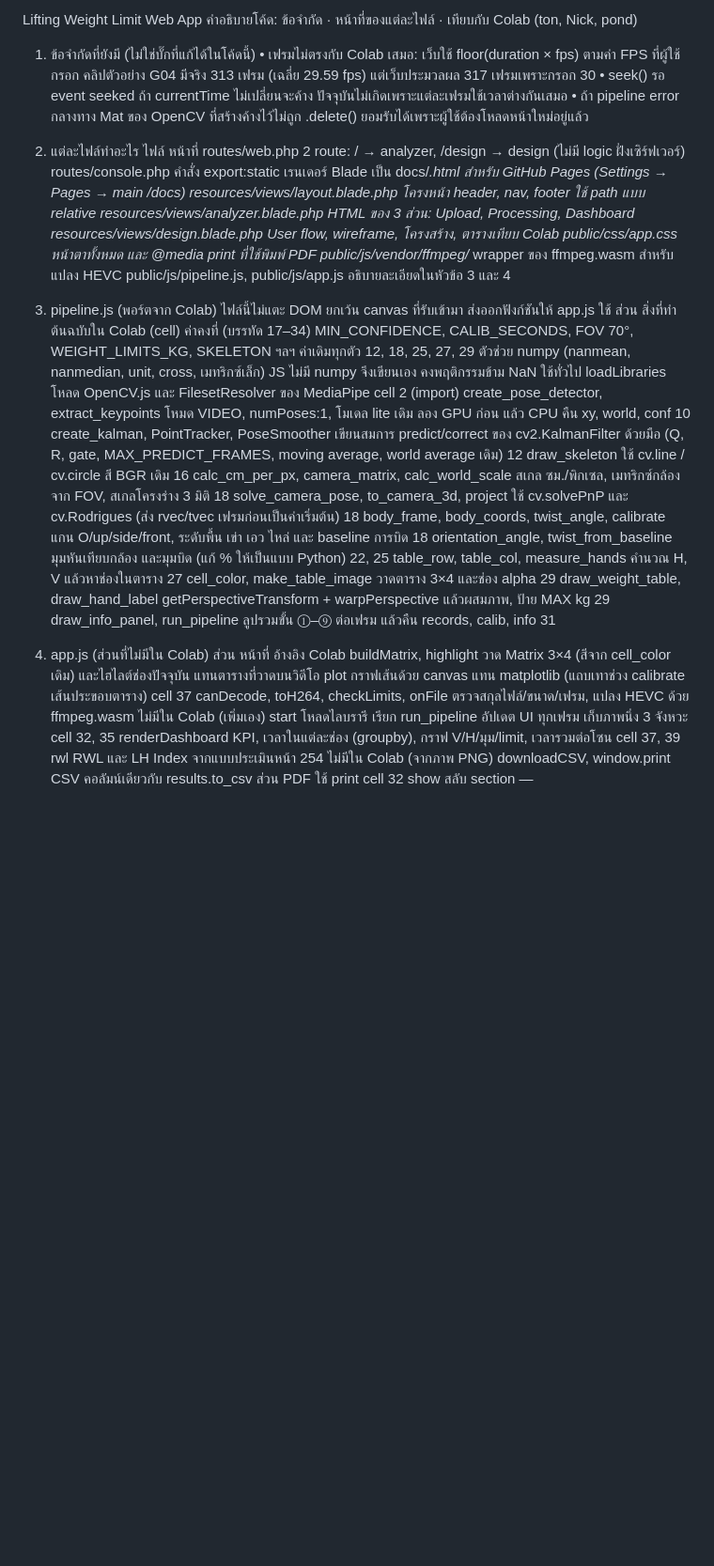
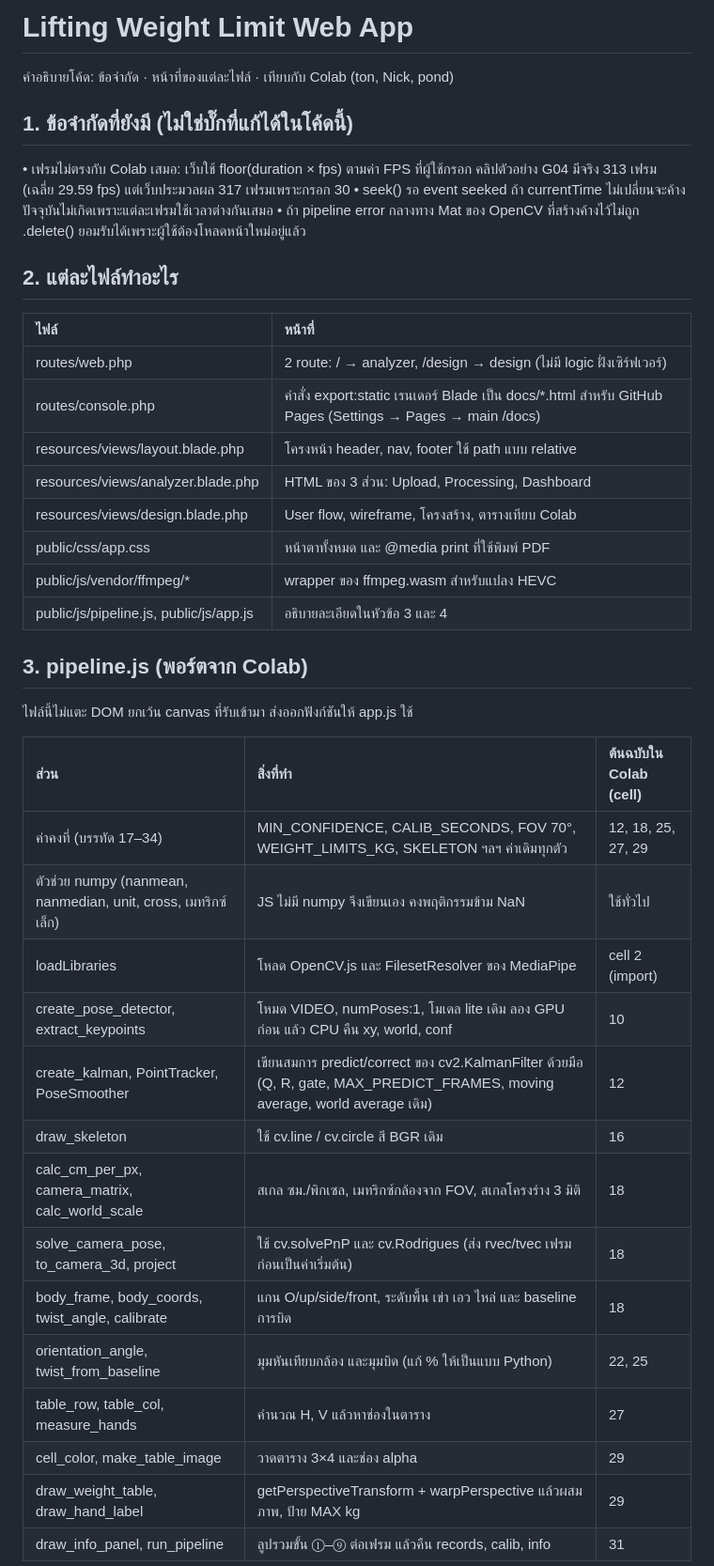
Before and after one commit to Phonnatcha-kku/G04-Demo-Lifting-Weight-Limit, a Markdown page: README.md, the part around one of its changes. Shown at 94% size. Drawn GitHub-style; blank space fills up the shorter version.

```diff
--- a/README.md
+++ b/README.md
@@ -1,48 +1,40 @@
-Lifting Weight Limit Web App
+# Lifting Weight Limit Web App
 คำอธิบายโค้ด: ข้อจำกัด · หน้าที่ของแต่ละไฟล์ · เทียบกับ Colab (ton, Nick, pond)
 
-1. ข้อจำกัดที่ยังมี (ไม่ใช่บั๊กที่แก้ได้ในโค้ดนี้)
-•	เฟรมไม่ตรงกับ Colab เสมอ: เว็บใช้ floor(duration × fps) ตามค่า FPS ที่ผู้ใช้กรอก คลิปตัวอย่าง G04 มีจริง 313 เฟรม (เฉลี่ย 29.59 fps) แต่เว็บประมวลผล 317 เฟรมเพราะกรอก 30
-•	seek() รอ event seeked ถ้า currentTime ไม่เปลี่ยนจะค้าง ปัจจุบันไม่เกิดเพราะแต่ละเฟรมใช้เวลาต่างกันเสมอ
-•	ถ้า pipeline error กลางทาง Mat ของ OpenCV ที่สร้างค้างไว้ไม่ถูก .delete() ยอมรับได้เพราะผู้ใช้ต้องโหลดหน้าใหม่อยู่แล้ว
+## 1. ข้อจำกัดที่ยังมี (ไม่ใช่บั๊กที่แก้ได้ในโค้ดนี้)
+• เฟรมไม่ตรงกับ Colab เสมอ: เว็บใช้ floor(duration × fps) ตามค่า FPS ที่ผู้ใช้กรอก คลิปตัวอย่าง G04 มีจริง 313 เฟรม (เฉลี่ย 29.59 fps) แต่เว็บประมวลผล 317 เฟรมเพราะกรอก 30
+• seek() รอ event seeked ถ้า currentTime ไม่เปลี่ยนจะค้าง ปัจจุบันไม่เกิดเพราะแต่ละเฟรมใช้เวลาต่างกันเสมอ
+• ถ้า pipeline error กลางทาง Mat ของ OpenCV ที่สร้างค้างไว้ไม่ถูก .delete() ยอมรับได้เพราะผู้ใช้ต้องโหลดหน้าใหม่อยู่แล้ว
 
-2. แต่ละไฟล์ทำอะไร
-ไฟล์	หน้าที่
-routes/web.php	2 route: / → analyzer, /design → design (ไม่มี logic ฝั่งเซิร์ฟเวอร์)
-routes/console.php	คำสั่ง export:static เรนเดอร์ Blade เป็น docs/*.html สำหรับ GitHub Pages (Settings → Pages → main /docs)
-resources/views/layout.blade.php	โครงหน้า header, nav, footer ใช้ path แบบ relative
-resources/views/analyzer.blade.php	HTML ของ 3 ส่วน: Upload, Processing, Dashboard
-resources/views/design.blade.php	User flow, wireframe, โครงสร้าง, ตารางเทียบ Colab
-public/css/app.css	หน้าตาทั้งหมด และ @media print ที่ใช้พิมพ์ PDF
-public/js/vendor/ffmpeg/*	wrapper ของ ffmpeg.wasm สำหรับแปลง HEVC
-public/js/pipeline.js, public/js/app.js	อธิบายละเอียดในหัวข้อ 3 และ 4
+## 2. แต่ละไฟล์ทำอะไร
+| ไฟล์ | หน้าที่ |
+| :--- | :--- |
+| routes/web.php | 2 route: / → analyzer, /design → design (ไม่มี logic ฝั่งเซิร์ฟเวอร์) |
+| routes/console.php | คำสั่ง export:static เรนเดอร์ Blade เป็น docs/*.html สำหรับ GitHub Pages (Settings → Pages → main /docs) |
+| resources/views/layout.blade.php | โครงหน้า header, nav, footer ใช้ path แบบ relative |
+| resources/views/analyzer.blade.php | HTML ของ 3 ส่วน: Upload, Processing, Dashboard |
+| resources/views/design.blade.php | User flow, wireframe, โครงสร้าง, ตารางเทียบ Colab |
+| public/css/app.css | หน้าตาทั้งหมด และ @media print ที่ใช้พิมพ์ PDF |
+| public/js/vendor/ffmpeg/* | wrapper ของ ffmpeg.wasm สำหรับแปลง HEVC |
+| public/js/pipeline.js, public/js/app.js | อธิบายละเอียดในหัวข้อ 3 และ 4 |
 
-3. pipeline.js (พอร์ตจาก Colab)
+## 3. pipeline.js (พอร์ตจาก Colab)
 ไฟล์นี้ไม่แตะ DOM ยกเว้น canvas ที่รับเข้ามา ส่งออกฟังก์ชันให้ app.js ใช้
-ส่วน	สิ่งที่ทำ	ต้นฉบับใน Colab (cell)
-ค่าคงที่ (บรรทัด 17–34)	MIN_CONFIDENCE, CALIB_SECONDS, FOV 70°, WEIGHT_LIMITS_KG, SKELETON ฯลฯ ค่าเดิมทุกตัว	12, 18, 25, 27, 29
-ตัวช่วย numpy (nanmean, nanmedian, unit, cross, เมทริกซ์เล็ก)	JS ไม่มี numpy จึงเขียนเอง คงพฤติกรรมข้าม NaN	ใช้ทั่วไป
-loadLibraries	โหลด OpenCV.js และ FilesetResolver ของ MediaPipe	cell 2 (import)
-create_pose_detector, extract_keypoints	โหมด VIDEO, numPoses:1, โมเดล lite เดิม ลอง GPU ก่อน แล้ว CPU คืน xy, world, conf	10
-create_kalman, PointTracker, PoseSmoother	เขียนสมการ predict/correct ของ cv2.KalmanFilter ด้วยมือ (Q, R, gate, MAX_PREDICT_FRAMES, moving average, world average เดิม)	12
-draw_skeleton	ใช้ cv.line / cv.circle สี BGR เดิม	16
-calc_cm_per_px, camera_matrix, calc_world_scale	สเกล ซม./พิกเซล, เมทริกซ์กล้องจาก FOV, สเกลโครงร่าง 3 มิติ	18
-solve_camera_pose, to_camera_3d, project	ใช้ cv.solvePnP และ cv.Rodrigues (ส่ง rvec/tvec เฟรมก่อนเป็นค่าเริ่มต้น)	18
-body_frame, body_coords, twist_angle, calibrate	แกน O/up/side/front, ระดับพื้น เข่า เอว ไหล่ และ baseline การบิด	18
-orientation_angle, twist_from_baseline	มุมหันเทียบกล้อง และมุมบิด (แก้ % ให้เป็นแบบ Python)	22, 25
-table_row, table_col, measure_hands	คำนวณ H, V แล้วหาช่องในตาราง	27
-cell_color, make_table_image	วาดตาราง 3×4 และช่อง alpha	29
-draw_weight_table, draw_hand_label	getPerspectiveTransform + warpPerspective แล้วผสมภาพ, ป้าย MAX kg	29
-draw_info_panel, run_pipeline	ลูปรวมขั้น ①–⑨ ต่อเฟรม แล้วคืน records, calib, info	31
 
-4. app.js (ส่วนที่ไม่มีใน Colab)
-ส่วน	หน้าที่	อ้างอิง Colab
-buildMatrix, highlight	วาด Matrix 3×4 (สีจาก cell_color เดิม) และไฮไลต์ช่องปัจจุบัน	แทนตารางที่วาดบนวิดีโอ
-plot	กราฟเส้นด้วย canvas แทน matplotlib (แถบเทาช่วง calibrate เส้นประขอบตาราง)	cell 37
-canDecode, toH264, checkLimits, onFile	ตรวจสกุลไฟล์/ขนาด/เฟรม, แปลง HEVC ด้วย ffmpeg.wasm	ไม่มีใน Colab (เพิ่มเอง)
-start	โหลดไลบรารี เรียก run_pipeline อัปเดต UI ทุกเฟรม เก็บภาพนิ่ง 3 จังหวะ	cell 32, 35
-renderDashboard	KPI, เวลาในแต่ละช่อง (groupby), กราฟ V/H/มุม/limit, เวลารวมต่อโซน	cell 37, 39
-rwl	RWL และ LH Index จากแบบประเมินหน้า 254	ไม่มีใน Colab (จากภาพ PNG)
-downloadCSV, window.print	CSV คอลัมน์เดียวกับ results.to_csv ส่วน PDF ใช้ print	cell 32
-show	สลับ section	—
+| ส่วน | สิ่งที่ทำ | ต้นฉบับใน Colab (cell) |
+| :--- | :--- | :--- |
+| ค่าคงที่ (บรรทัด 17–34) | MIN_CONFIDENCE, CALIB_SECONDS, FOV 70°, WEIGHT_LIMITS_KG, SKELETON ฯลฯ ค่าเดิมทุกตัว | 12, 18, 25, 27, 29 |
+| ตัวช่วย numpy (nanmean, nanmedian, unit, cross, เมทริกซ์เล็ก) | JS ไม่มี numpy จึงเขียนเอง คงพฤติกรรมข้าม NaN | ใช้ทั่วไป |
+| loadLibraries | โหลด OpenCV.js และ FilesetResolver ของ MediaPipe | cell 2 (import) |
+| create_pose_detector, extract_keypoints | โหมด VIDEO, numPoses:1, โมเดล lite เดิม ลอง GPU ก่อน แล้ว CPU คืน xy, world, conf | 10 |
+| create_kalman, PointTracker, PoseSmoother | เขียนสมการ predict/correct ของ cv2.KalmanFilter ด้วยมือ (Q, R, gate, MAX_PREDICT_FRAMES, moving average, world average เดิม) | 12 |
+| draw_skeleton | ใช้ cv.line / cv.circle สี BGR เดิม | 16 |
+| calc_cm_per_px, camera_matrix, calc_world_scale | สเกล ซม./พิกเซล, เมทริกซ์กล้องจาก FOV, สเกลโครงร่าง 3 มิติ | 18 |
+| solve_camera_pose, to_camera_3d, project | ใช้ cv.solvePnP และ cv.Rodrigues (ส่ง rvec/tvec เฟรมก่อนเป็นค่าเริ่มต้น) | 18 |
+| body_frame, body_coords, twist_angle, calibrate | แกน O/up/side/front, ระดับพื้น เข่า เอว ไหล่ และ baseline การบิด | 18 |
+| orientation_angle, twist_from_baseline | มุมหันเทียบกล้อง และมุมบิด (แก้ % ให้เป็นแบบ Python) | 22, 25 |
+| table_row, table_col, measure_hands | คำนวณ H, V แล้วหาช่องในตาราง | 27 |
+| cell_color, make_table_image | วาดตาราง 3×4 และช่อง alpha | 29 |
+| draw_weight_table, draw_hand_label | getPerspectiveTransform + warpPerspective แล้วผสมภาพ, ป้าย MAX kg | 29 |
+| draw_info_panel, run_pipeline | ลูปรวมขั้น ①–⑨ ต่อเฟรม แล้วคืน records, calib, info | 31 |
 
```
Also changed, not shown: other parts of README.md (+22 -9 lines).
